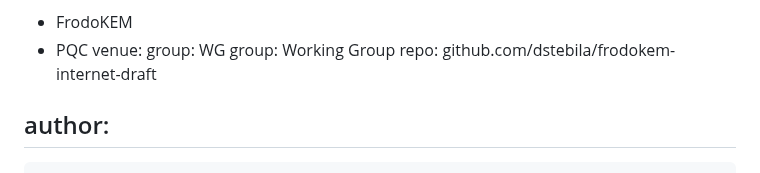
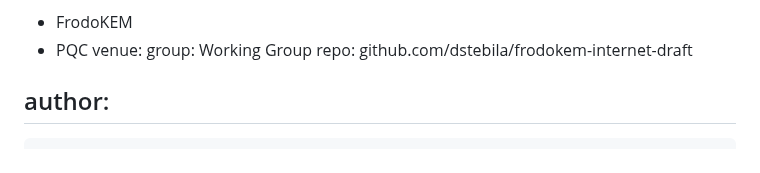
Before and after one commit to dstebila/frodokem-internet-draft, a Markdown page: draft-longa-cfrg-frodokem.md, the part around one of its changes. Rendered like a GitHub page.

Commit message:
remove date and duplicate group key in yaml

```diff
--- a/draft-longa-cfrg-frodokem.md
+++ b/draft-longa-cfrg-frodokem.md
@@ -14,7 +14,6 @@ keyword:
  - FrodoKEM
  - PQC
 venue:
-  group: WG
   group: Working Group
   repo: github.com/dstebila/frodokem-internet-draft
 
```
Also changed, not shown: other parts of draft-longa-cfrg-frodokem.md (+1 -1 lines).
